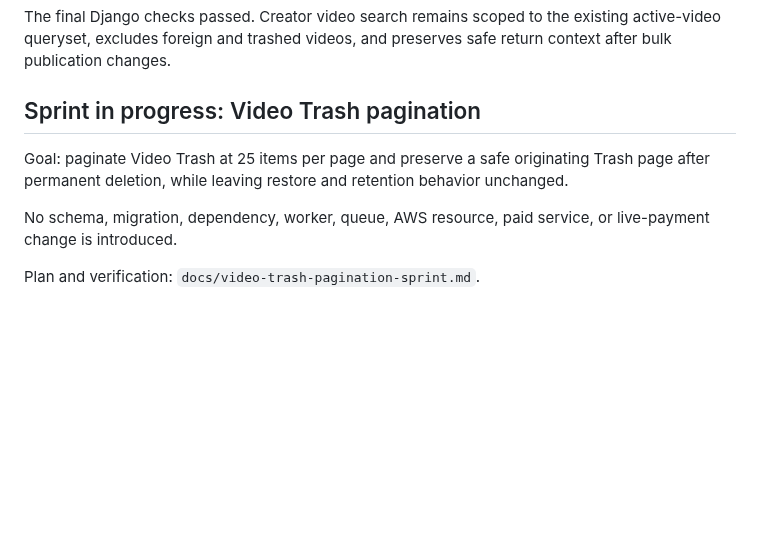
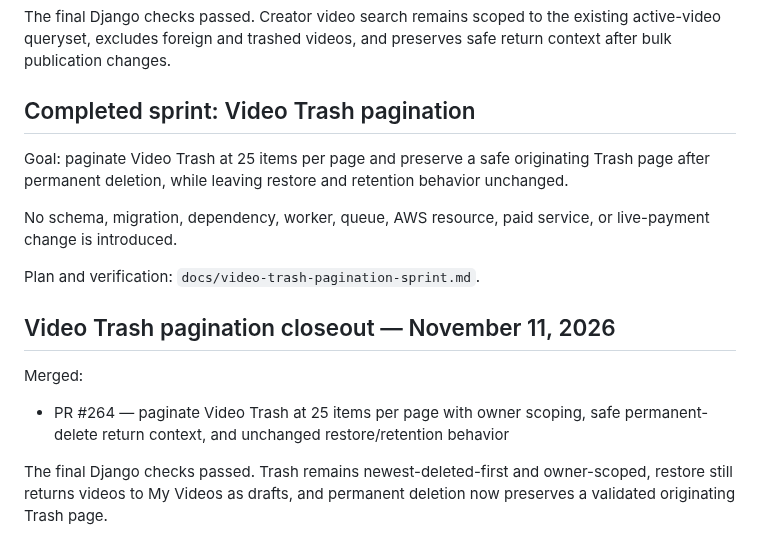
Before and after one commit to drakeg/ytclone, a Markdown page: docs/roadmap.md, the part around the change. Rendered like a GitHub page; blank space fills up the shorter version.

Commit message:
docs: close video trash pagination sprint

```diff
--- a/docs/roadmap.md
+++ b/docs/roadmap.md
@@ -1203,10 +1203,18 @@ Merged:
 The final Django checks passed. Creator video search remains scoped to the existing active-video queryset, excludes foreign and trashed videos, and preserves safe return context after bulk publication changes.
 
 
-## Sprint in progress: Video Trash pagination
+## Completed sprint: Video Trash pagination
 
 Goal: paginate Video Trash at 25 items per page and preserve a safe originating Trash page after permanent deletion, while leaving restore and retention behavior unchanged.
 
 No schema, migration, dependency, worker, queue, AWS resource, paid service, or live-payment change is introduced.
 
 Plan and verification: `docs/video-trash-pagination-sprint.md`.
+
+
+## Video Trash pagination closeout — November 11, 2026
+
+Merged:
+- PR #264 — paginate Video Trash at 25 items per page with owner scoping, safe permanent-delete return context, and unchanged restore/retention behavior
+
+The final Django checks passed. Trash remains newest-deleted-first and owner-scoped, restore still returns videos to My Videos as drafts, and permanent deletion now preserves a validated originating Trash page.
```
